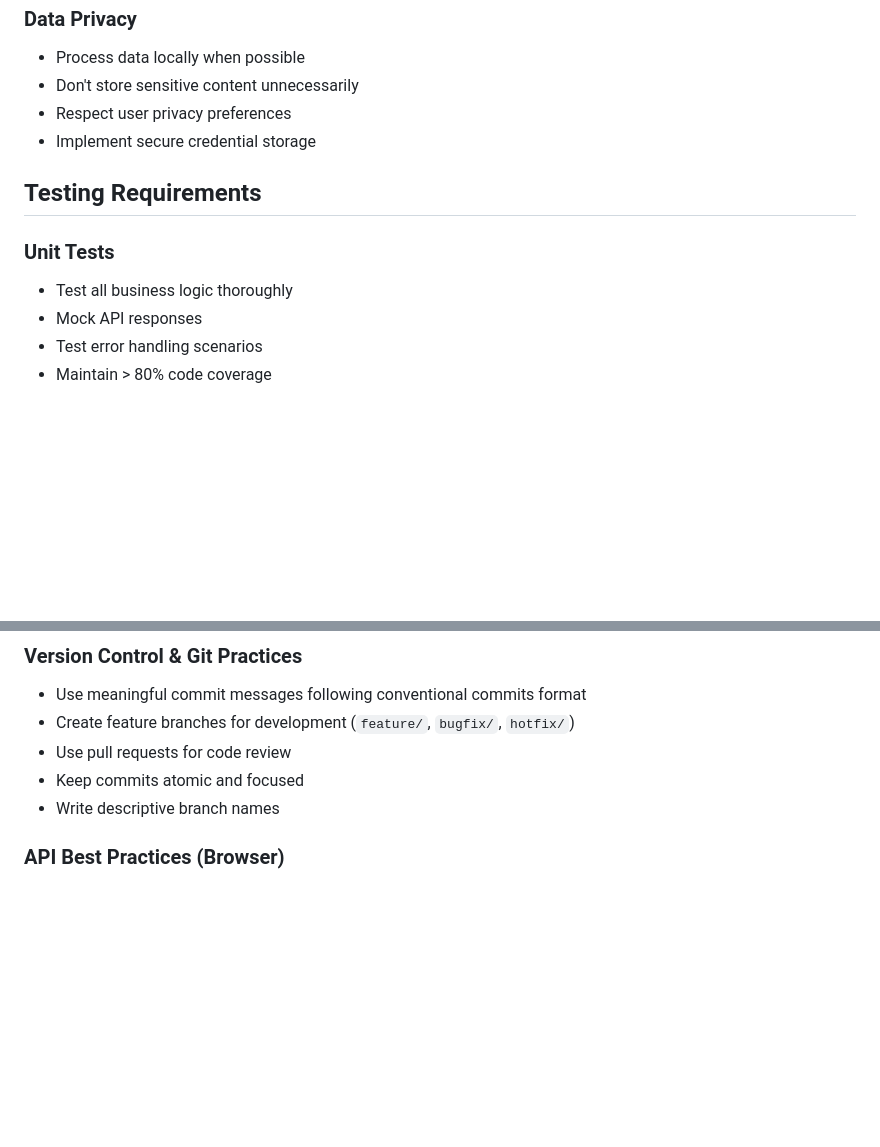
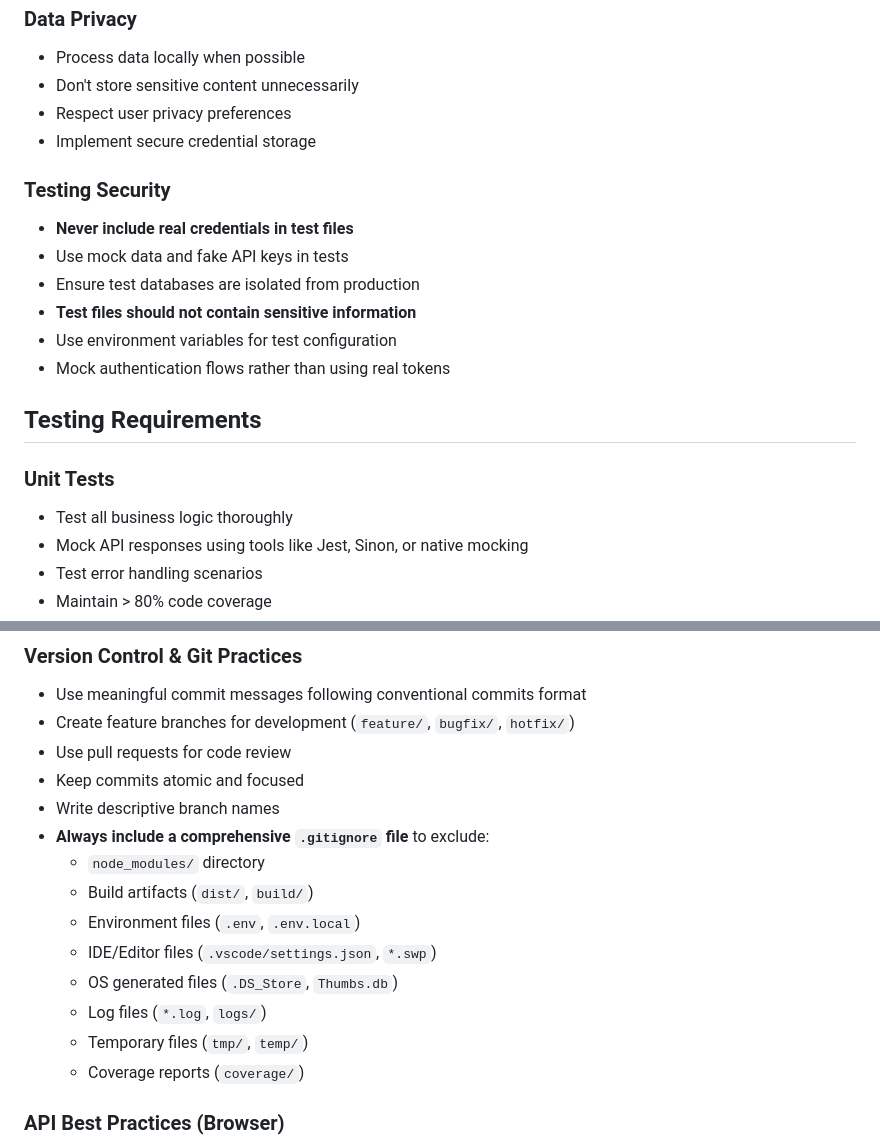
Before and after one commit to JimCollinsDC/gmail-purge, a Markdown page: .github/coding-standards.md, 2 parts joined by grey strips. GitHub-like rendering; blank space fills up the shorter version.

```diff
--- a/.github/coding-standards.md
+++ b/.github/coding-standards.md
@@ -94,10 +94,18 @@ This document contains general coding standards and architectural guidelines for
 - Respect user privacy preferences
 - Implement secure credential storage
 
+### Testing Security
+- **Never include real credentials in test files**
+- Use mock data and fake API keys in tests
+- Ensure test databases are isolated from production
+- **Test files should not contain sensitive information**
+- Use environment variables for test configuration
+- Mock authentication flows rather than using real tokens
+
 ## Testing Requirements
 
 ### Unit Tests
 - Test all business logic thoroughly
-- Mock API responses
+- Mock API responses using tools like Jest, Sinon, or native mocking
 - Test error handling scenarios
 - Maintain > 80% code coverage
@@ -120,6 +188,15 @@ This document contains general coding standards and architectural guidelines for
 - Use pull requests for code review
 - Keep commits atomic and focused
 - Write descriptive branch names
+- **Always include a comprehensive `.gitignore` file** to exclude:
+  - `node_modules/` directory
+  - Build artifacts (`dist/`, `build/`)
+  - Environment files (`.env`, `.env.local`)
+  - IDE/Editor files (`.vscode/settings.json`, `*.swp`)
+  - OS generated files (`.DS_Store`, `Thumbs.db`)
+  - Log files (`*.log`, `logs/`)
+  - Temporary files (`tmp/`, `temp/`)
+  - Coverage reports (`coverage/`)
 
 ### API Best Practices (Browser)
 - Use appropriate JavaScript client libraries via npm or CDN
```
Also changed, not shown: other parts of .github/coding-standards.md (+130 -0 lines).
